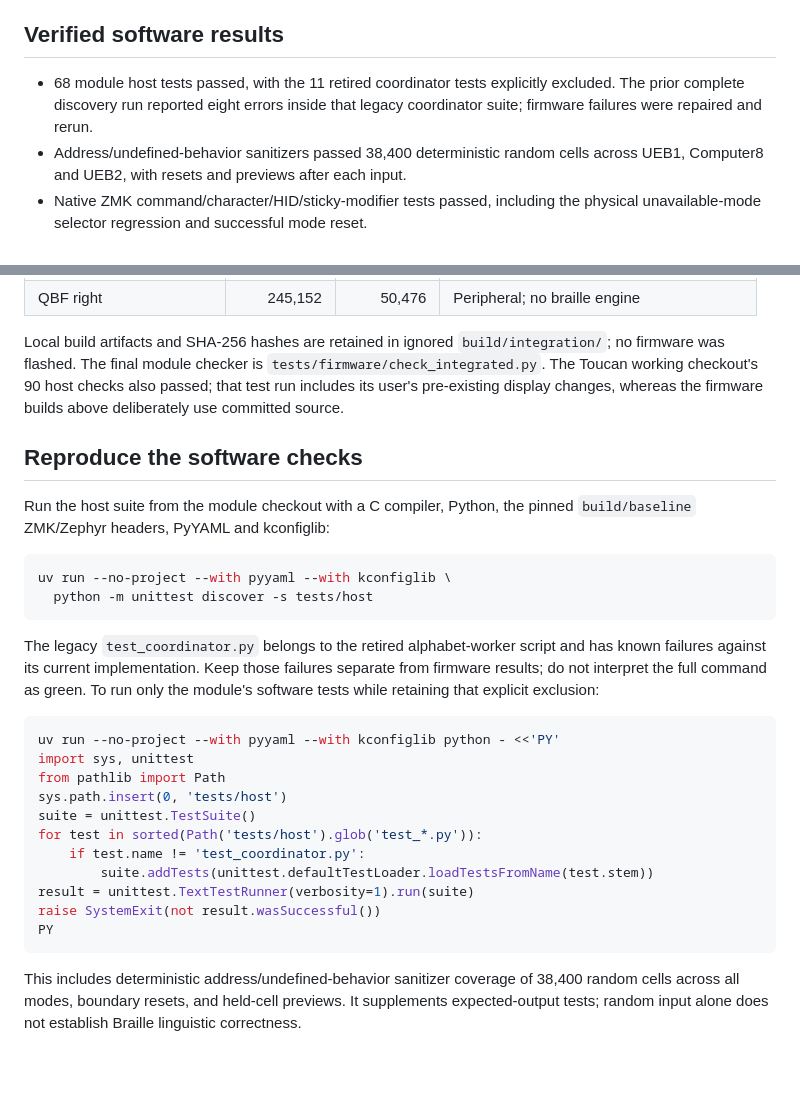
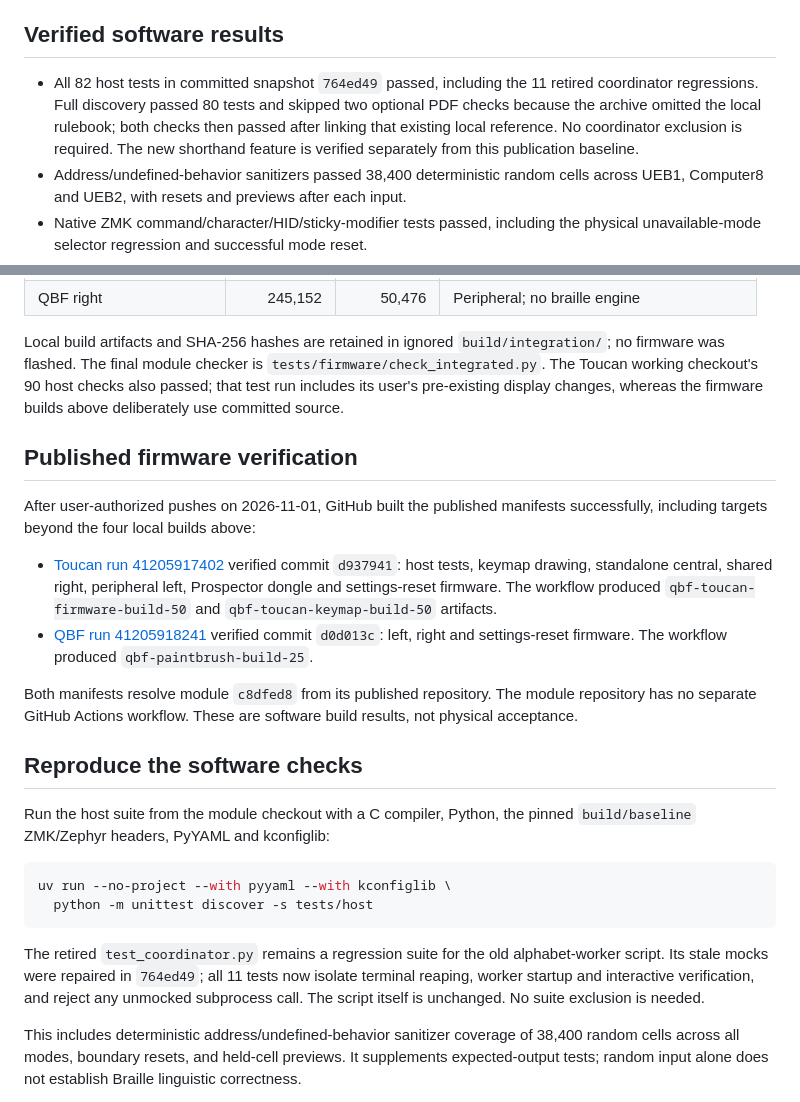
Before and after one commit to logaan/zmk-braille-module, a Markdown page: docs/verification.md, 2 parts joined by grey strips. Drawn GitHub-style; blank space fills up the shorter version.

````diff
--- a/docs/verification.md
+++ b/docs/verification.md
@@ -5,9 +5,12 @@ flash any board or claim Bluetooth, panel, macOS, or VoiceOver acceptance.
 
 ## Verified software results
 
-- 68 module host tests passed, with the 11 retired coordinator tests explicitly
-  excluded. The prior complete discovery run reported eight errors inside that
-  legacy coordinator suite; firmware failures were repaired and rerun.
+- All 82 host tests in committed snapshot `764ed49` passed, including the 11
+  retired coordinator regressions. Full discovery passed 80 tests and skipped
+  two optional PDF checks because the archive omitted the local rulebook;
+  both checks then passed after linking that existing local reference. No
+  coordinator exclusion is required. The new shorthand feature is verified
+  separately from this publication baseline.
 - Address/undefined-behavior sanitizers passed 38,400 deterministic random cells
   across UEB1, Computer8 and UEB2, with resets and previews after each input.
 - Native ZMK command/character/HID/sticky-modifier tests passed, including the
@@ -40,6 +43,24 @@ Local build artifacts and SHA-256 hashes are retained in ignored
 checks also passed; that test run includes its user's pre-existing display
 changes, whereas the firmware builds above deliberately use committed source.
 
+## Published firmware verification
+
+After user-authorized pushes on 2026-11-01, GitHub built the published manifests
+successfully, including targets beyond the four local builds above:
+
+- [Toucan run 41205917402](https://github.com/logaan/zmk-keyboard-toucan/actions/runs/41205917402)
+  verified commit `d937941`: host tests, keymap drawing, standalone central,
+  shared right, peripheral left, Prospector dongle and settings-reset firmware.
+  The workflow produced `qbf-toucan-firmware-build-50` and
+  `qbf-toucan-keymap-build-50` artifacts.
+- [QBF run 41205918241](https://github.com/logaan/qbf-paintbrushes/actions/runs/41205918241)
+  verified commit `d0d013c`: left, right and settings-reset firmware. The
+  workflow produced `qbf-paintbrush-build-25`.
+
+Both manifests resolve module `c8dfed8` from its published repository. The
+module repository has no separate GitHub Actions workflow. These are software
+build results, not physical acceptance.
+
 ## Reproduce the software checks
 
 Run the host suite from the module checkout with a C compiler, Python, the
@@ -50,24 +71,11 @@ uv run --no-project --with pyyaml --with kconfiglib \
   python -m unittest discover -s tests/host
 ```
 
-The legacy `test_coordinator.py` belongs to the retired alphabet-worker script
-and has known failures against its current implementation. Keep those failures
-separate from firmware results; do not interpret the full command as green.
-To run only the module's software tests while retaining that explicit exclusion:
-
-```sh
-uv run --no-project --with pyyaml --with kconfiglib python - <<'PY'
-import sys, unittest
-from pathlib import Path
-sys.path.insert(0, 'tests/host')
-suite = unittest.TestSuite()
-for test in sorted(Path('tests/host').glob('test_*.py')):
-    if test.name != 'test_coordinator.py':
-        suite.addTests(unittest.defaultTestLoader.loadTestsFromName(test.stem))
-result = unittest.TextTestRunner(verbosity=1).run(suite)
-raise SystemExit(not result.wasSuccessful())
-PY
-```
+The retired `test_coordinator.py` remains a regression suite for the old
+alphabet-worker script. Its stale mocks were repaired in `764ed49`; all 11 tests
+now isolate terminal reaping, worker startup and interactive verification, and
+reject any unmocked subprocess call. The script itself is unchanged. No suite
+exclusion is needed.
 
 This includes deterministic address/undefined-behavior sanitizer coverage of
 38,400 random cells across all modes, boundary resets, and held-cell previews.
````
Also changed, not shown: README.md (+3 -3 lines), tasks/10-coordinator/01M692ZKJP50YZY29QJD71TNSB.md (added, +18 -0 lines).
